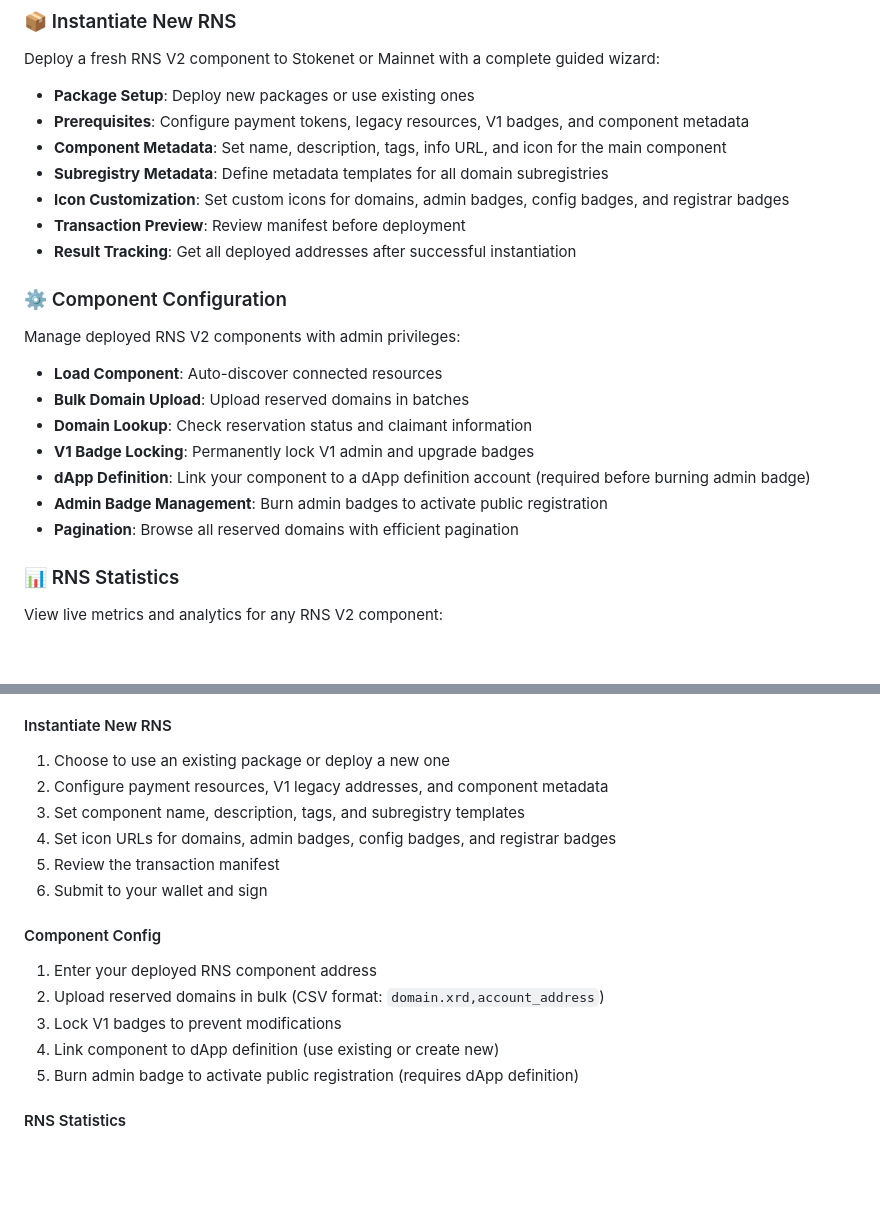
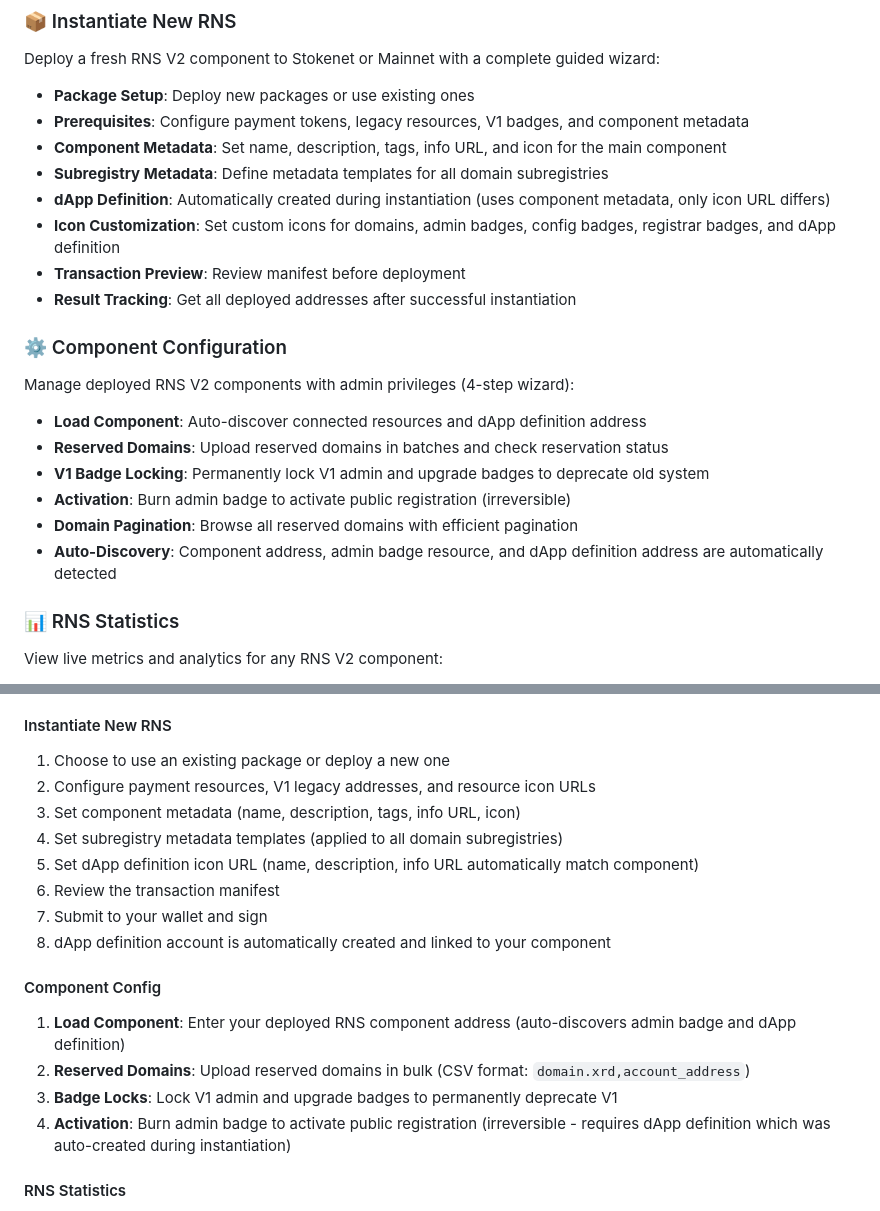
Before and after one commit to radixnameservice/rns-management-client, a Markdown page: README.md, 2 parts joined by grey strips. Rendered like a GitHub page; blank space fills up the shorter version.

Commit message:
feat: realign readme to latest featureset.

```diff
--- a/README.md
+++ b/README.md
@@ -12,19 +12,19 @@ Deploy a fresh RNS V2 component to Stokenet or Mainnet with a complete guided wi
 - **Prerequisites**: Configure payment tokens, legacy resources, V1 badges, and component metadata
 - **Component Metadata**: Set name, description, tags, info URL, and icon for the main component
 - **Subregistry Metadata**: Define metadata templates for all domain subregistries
-- **Icon Customization**: Set custom icons for domains, admin badges, config badges, and registrar badges
+- **dApp Definition**: Automatically created during instantiation (uses component metadata, only icon URL differs)
+- **Icon Customization**: Set custom icons for domains, admin badges, config badges, registrar badges, and dApp definition
 - **Transaction Preview**: Review manifest before deployment
 - **Result Tracking**: Get all deployed addresses after successful instantiation
 
 ### ⚙️ Component Configuration
-Manage deployed RNS V2 components with admin privileges:
-- **Load Component**: Auto-discover connected resources
-- **Bulk Domain Upload**: Upload reserved domains in batches
-- **Domain Lookup**: Check reservation status and claimant information
-- **V1 Badge Locking**: Permanently lock V1 admin and upgrade badges
-- **dApp Definition**: Link your component to a dApp definition account (required before burning admin badge)
-- **Admin Badge Management**: Burn admin badges to activate public registration
-- **Pagination**: Browse all reserved domains with efficient pagination
+Manage deployed RNS V2 components with admin privileges (4-step wizard):
+- **Load Component**: Auto-discover connected resources and dApp definition address
+- **Reserved Domains**: Upload reserved domains in batches and check reservation status
+- **V1 Badge Locking**: Permanently lock V1 admin and upgrade badges to deprecate old system
+- **Activation**: Burn admin badge to activate public registration (irreversible)
+- **Domain Pagination**: Browse all reserved domains with efficient pagination
+- **Auto-Discovery**: Component address, admin badge resource, and dApp definition address are automatically detected
 
 ### 📊 RNS Statistics
 View live metrics and analytics for any RNS V2 component:
@@ -150,18 +150,19 @@ Select one of four main modes:
 
 #### Instantiate New RNS
 1. Choose to use an existing package or deploy a new one
-2. Configure payment resources, V1 legacy addresses, and component metadata
-3. Set component name, description, tags, and subregistry templates
-4. Set icon URLs for domains, admin badges, config badges, and registrar badges
-5. Review the transaction manifest
-6. Submit to your wallet and sign
+2. Configure payment resources, V1 legacy addresses, and resource icon URLs
+3. Set component metadata (name, description, tags, info URL, icon)
+4. Set subregistry metadata templates (applied to all domain subregistries)
+5. Set dApp definition icon URL (name, description, info URL automatically match component)
+6. Review the transaction manifest
+7. Submit to your wallet and sign
+8. dApp definition account is automatically created and linked to your component
 
 #### Component Config
-1. Enter your deployed RNS component address
-2. Upload reserved domains in bulk (CSV format: `domain.xrd,account_address`)
-3. Lock V1 badges to prevent modifications
-4. Link component to dApp definition (use existing or create new)
-5. Burn admin badge to activate public registration (requires dApp definition)
+1. **Load Component**: Enter your deployed RNS component address (auto-discovers admin badge and dApp definition)
+2. **Reserved Domains**: Upload reserved domains in bulk (CSV format: `domain.xrd,account_address`)
+3. **Badge Locks**: Lock V1 admin and upgrade badges to permanently deprecate V1
+4. **Activation**: Burn admin badge to activate public registration (irreversible - requires dApp definition which was auto-created during instantiation)
 
 #### RNS Statistics
 1. Enter any RNS V2 component address
```
